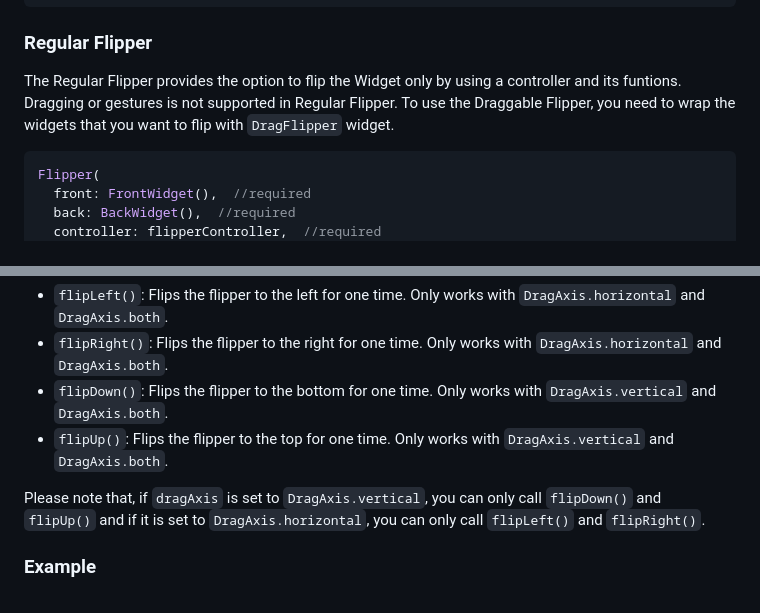
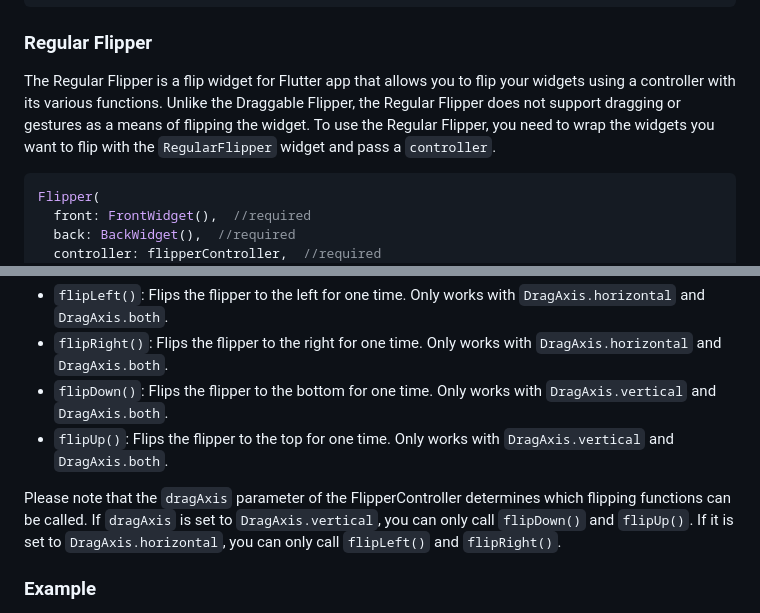
Before and after one commit to chrisbinsunny/flippy, a Markdown page: README.md, 2 parts joined by grey strips. Rendered like a GitHub page.

````diff
--- a/README.md
+++ b/README.md
@@ -54,7 +55,7 @@ DragFlipper(
 ```
 
 ### Regular Flipper
-The Regular Flipper provides the option to flip the Widget only by using a controller and its funtions. Dragging or gestures is not supported in Regular Flipper. To use the Draggable Flipper, you need to wrap the widgets that you want to flip with `DragFlipper` widget.
+The Regular Flipper is a flip widget for Flutter app that allows you to flip your widgets using a controller with its various functions. Unlike the Draggable Flipper, the Regular Flipper does not support dragging or gestures as a means of flipping the widget. To use the Regular Flipper, you need to wrap the widgets you want to flip with the `RegularFlipper` widget and pass a `controller`.
 
 ```dart
 Flipper(
@@ -90,7 +91,7 @@ The `FlipperController` has three main methods:
 -   `flipDown()`: Flips the flipper to the bottom for one time. Only works with `DragAxis.vertical` and `DragAxis.both`.
 -    `flipUp()`: Flips the flipper to the top for one time. Only works with `DragAxis.vertical` and `DragAxis.both`.
 
-Please note that, if `dragAxis` is set to `DragAxis.vertical`, you can only call `flipDown()` and `flipUp()` and if it is set to `DragAxis.horizontal`, you can only call `flipLeft()` and `flipRight()`.
+Please note that the `dragAxis` parameter of the FlipperController determines which flipping functions can be called. If `dragAxis` is set to `DragAxis.vertical`, you can only call `flipDown()` and `flipUp()`. If it is set to `DragAxis.horizontal`, you can only call `flipLeft()` and `flipRight()`.
 
 ### Example
 
````
Also changed, not shown: other parts of README.md (+6 -5 lines).
